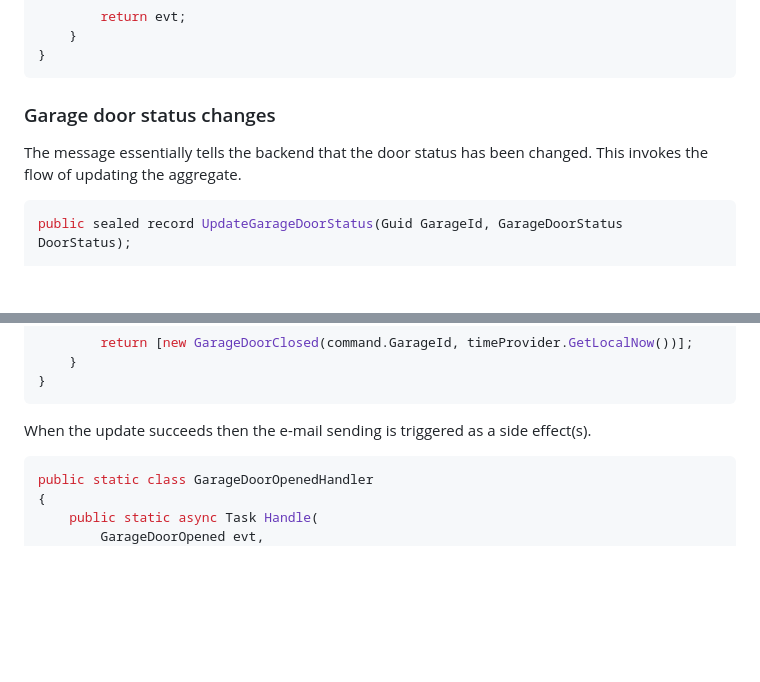
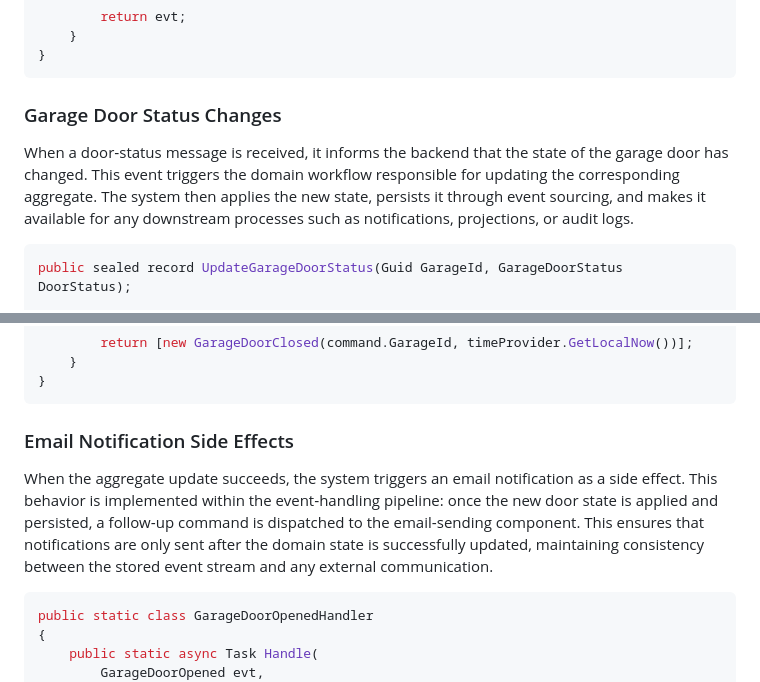
Before and after one commit to Zsolt-Bendes/Home.Automation, a Markdown page: README.md, 2 parts joined by grey strips. GitHub-like rendering; blank space fills up the shorter version.

````diff
--- a/README.md
+++ b/README.md
@@ -154,8 +158,8 @@ public static class RegisterGarageHandler
     }
 }
 ```
-### Garage door status changes
-The message essentially tells the backend that the door status has been changed. This invokes the flow of updating the aggregate.
+### Garage Door Status Changes
+When a door‑status message is received, it informs the backend that the state of the garage door has changed. This event triggers the domain workflow responsible for updating the corresponding aggregate. The system then applies the new state, persists it through event sourcing, and makes it available for any downstream processes such as notifications, projections, or audit logs.
 ``` csharp
 public sealed record UpdateGarageDoorStatus(Guid GarageId, GarageDoorStatus DoorStatus);
 
@@ -175,7 +179,8 @@ public static class UpdateGarageDoorStatusHandler
     }
 }
 ```
- When the update succeeds then the e-mail sending is triggered as a side effect(s).
+### Email Notification Side Effects
+When the aggregate update succeeds, the system triggers an email notification as a side effect. This behavior is implemented within the event‑handling pipeline: once the new door state is applied and persisted, a follow‑up command is dispatched to the email‑sending component. This ensures that notifications are only sent after the domain state is successfully updated, maintaining consistency between the stored event stream and any external communication.
 ``` csharp
 public static class GarageDoorOpenedHandler
 {
````
Also changed, not shown: other parts of README.md (+42 -38 lines).
